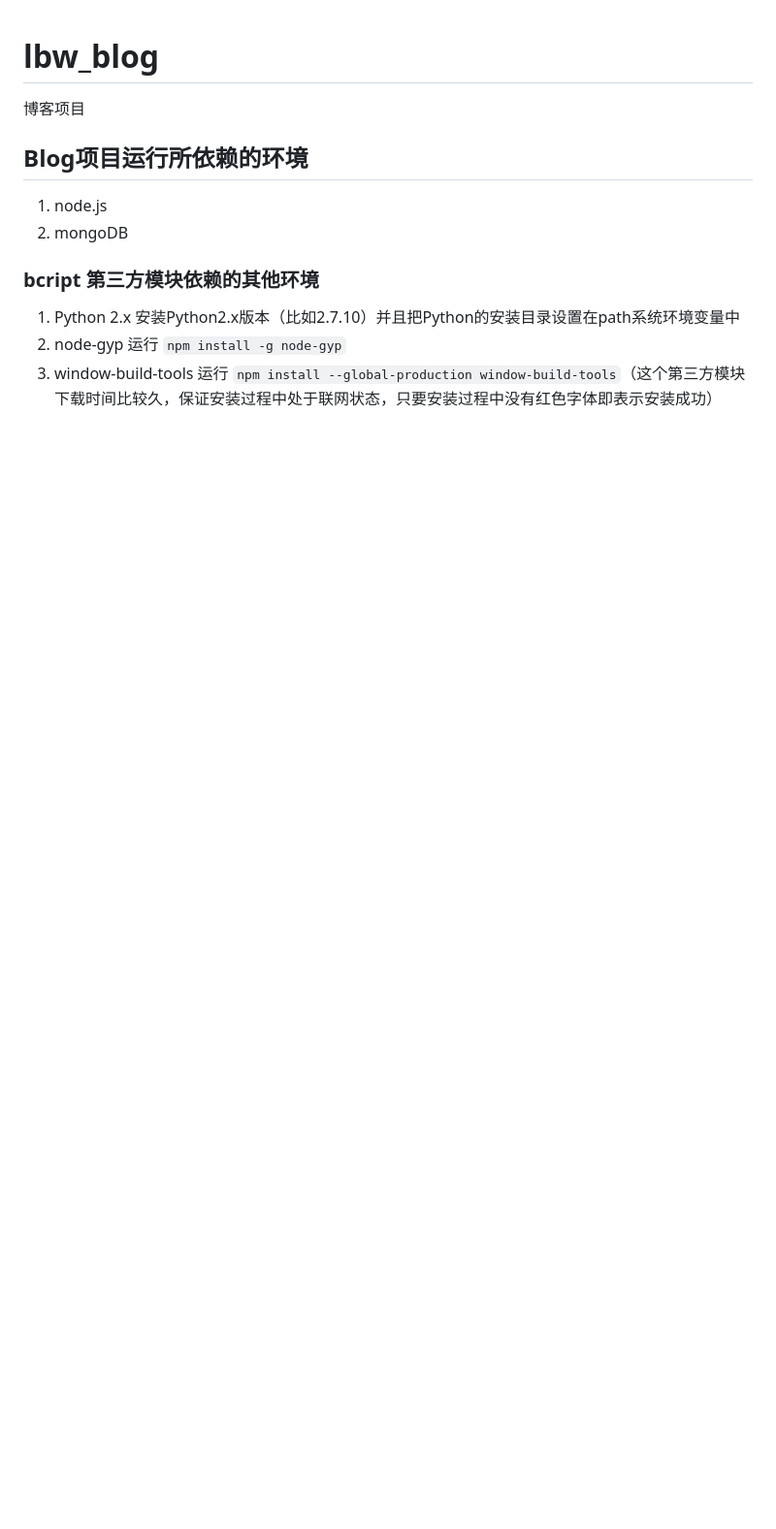
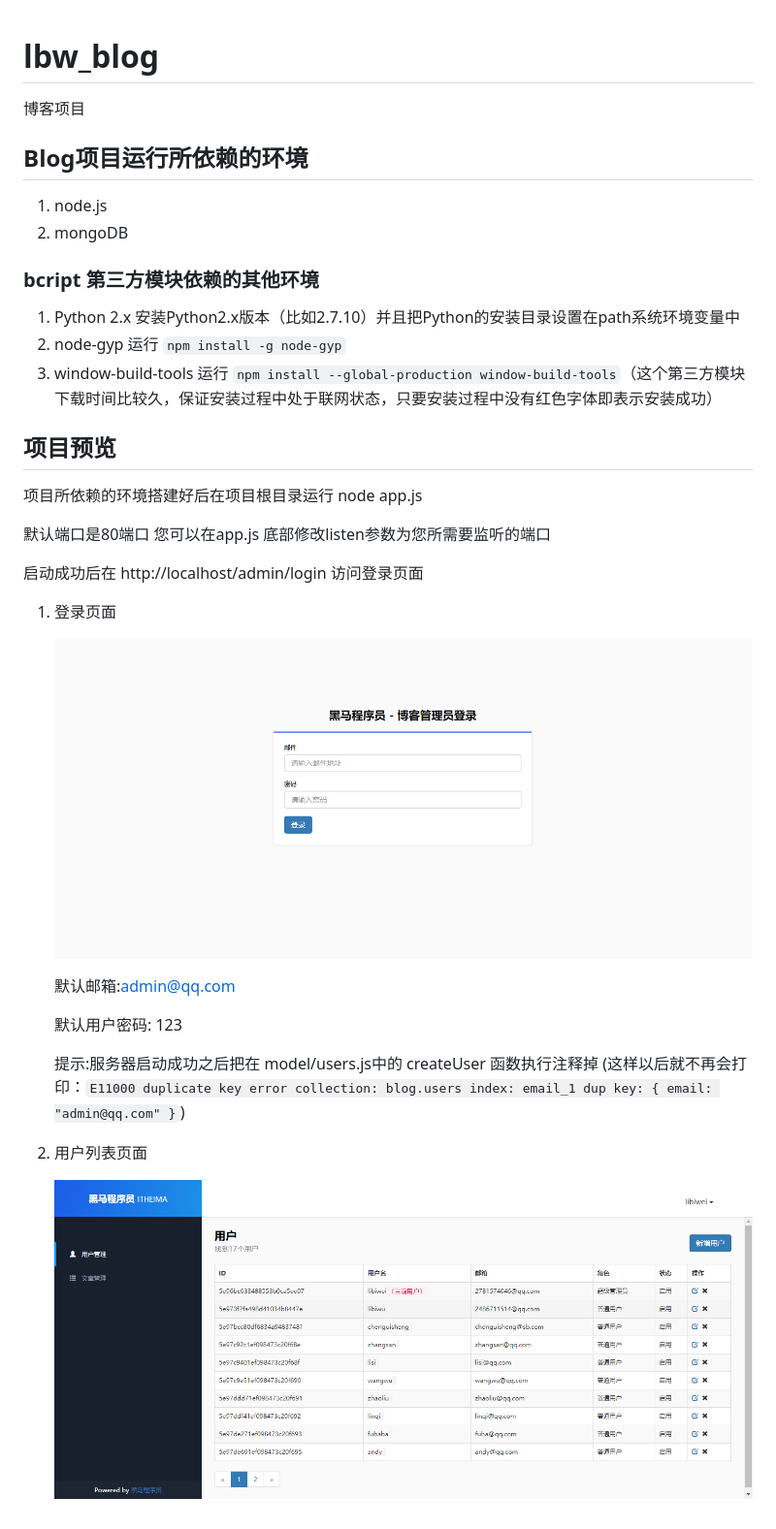
Before and after one commit to mumu-Object/lbw_blog, a Markdown page: README.md, the part around the change. Shown at 97% size. Rendered like a GitHub page; pictures changed too: yulantu/login.png (added), yulantu/user-page.png (added); blank space fills up the shorter version.

```diff
--- a/README.md
+++ b/README.md
@@ -11,3 +11,27 @@
 1. Python 2.x 安装Python2.x版本（比如2.7.10）并且把Python的安装目录设置在path系统环境变量中
 2. node-gyp 运行 `npm install -g node-gyp`
 3. window-build-tools 运行 `npm install --global-production window-build-tools`（这个第三方模块下载时间比较久，保证安装过程中处于联网状态，只要安装过程中没有红色字体即表示安装成功）
+
+## 项目预览
+
+项目所依赖的环境搭建好后在项目根目录运行 node app.js
+
+默认端口是80端口 您可以在app.js 底部修改listen参数为您所需要监听的端口
+
+启动成功后在 http://localhost/admin/login 访问登录页面
+
+
+
+1. 登录页面
+
+   ![](./yulantu/login.png)
+
+   默认邮箱:admin@qq.com
+
+   默认用户密码: 123
+
+   提示:服务器启动成功之后把在 model/users.js中的 createUser 函数执行注释掉 (这样以后就不再会打印：`E11000 duplicate key error collection: blog.users index: email_1 dup key: { email: "admin@qq.com" }`)
+
+2. 用户列表页面
+
+   ![](./yulantu/user-page.png)
```
Also changed, not shown: 3 other files.
